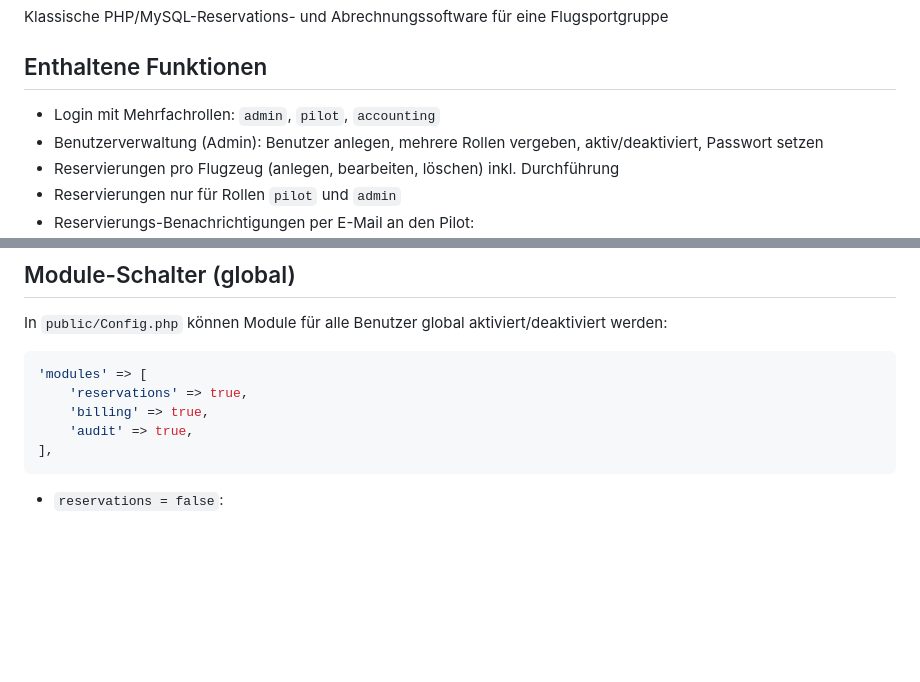
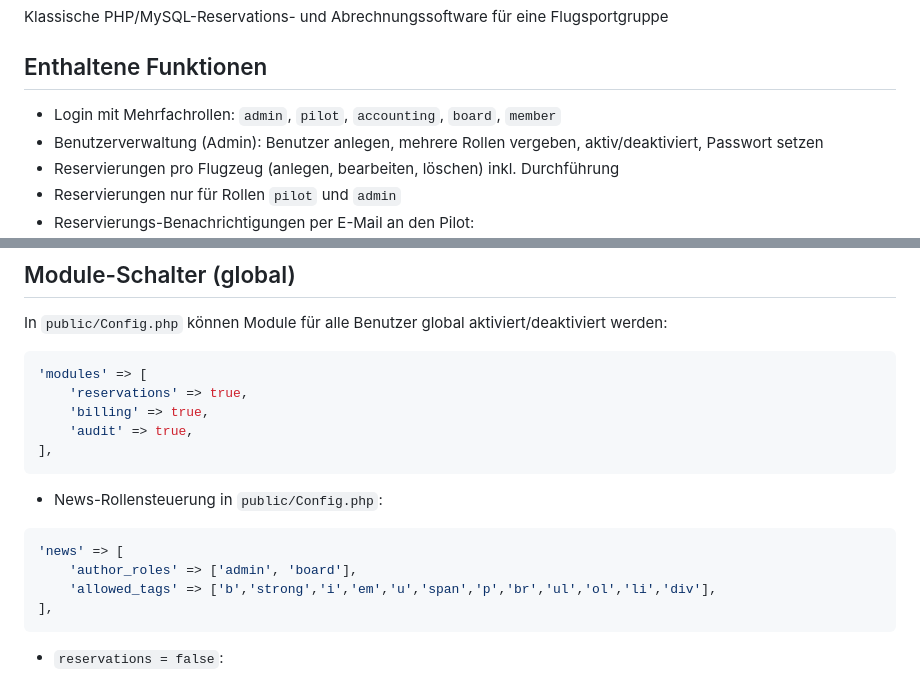
Before and after one commit to r2kch/plane-mgr, a Markdown page: README.md, 2 parts joined by grey strips. GitHub-like rendering; blank space fills up the shorter version.

Commit message:
Version 1.0.2 - News Funktion

````diff
--- a/README.md
+++ b/README.md
@@ -3,7 +3,7 @@
 Klassische PHP/MySQL-Reservations- und Abrechnungssoftware für eine Flugsportgruppe
 
 ## Enthaltene Funktionen
-- Login mit Mehrfachrollen: `admin`, `pilot`, `accounting`
+- Login mit Mehrfachrollen: `admin`, `pilot`, `accounting`, `board`, `member`
 - Benutzerverwaltung (Admin): Benutzer anlegen, mehrere Rollen vergeben, aktiv/deaktiviert, Passwort setzen
 - Reservierungen pro Flugzeug (anlegen, bearbeiten, löschen) inkl. Durchführung
 - Reservierungen nur für Rollen `pilot` und `admin`
@@ -55,6 +55,14 @@ In `public/Config.php` können Module für alle Benutzer global aktiviert/deakti
     'reservations' => true,
     'billing' => true,
     'audit' => true,
+],
+```
+
+- News-Rollensteuerung in `public/Config.php`:
+```php
+'news' => [
+    'author_roles' => ['admin', 'board'],
+    'allowed_tags' => ['b','strong','i','em','u','span','p','br','ul','ol','li','div'],
 ],
 ```
 
````
